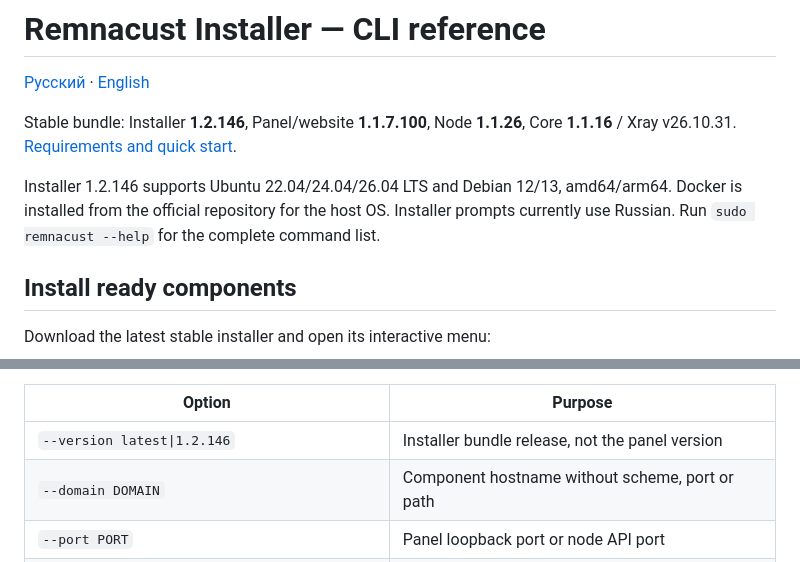
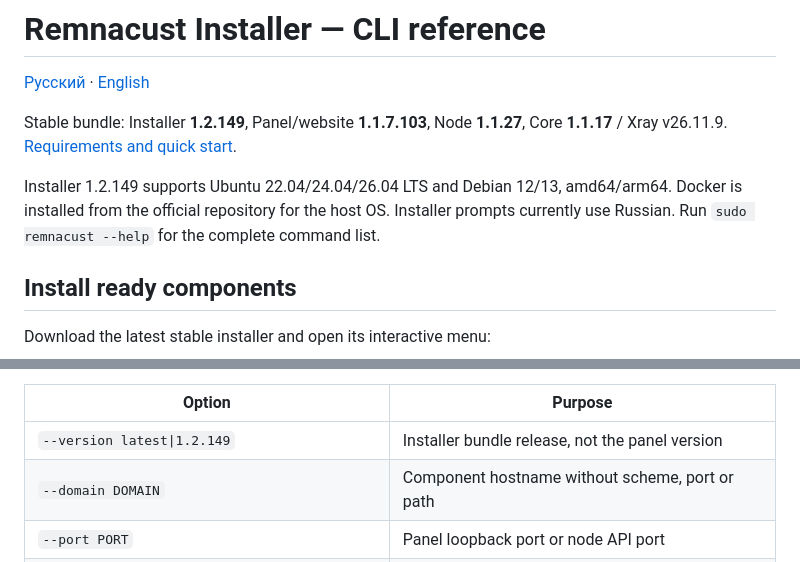
Before and after one commit to lottman/Remnacust-installer, a Markdown page: installer/README.en.md, 2 parts joined by grey strips. Rendered like a GitHub page.

Commit message:
Align the English installer guide with release 1.2.149

```diff
--- a/installer/README.en.md
+++ b/installer/README.en.md
@@ -2,9 +2,9 @@
 
 [Русский](README.md) · [English](README.en.md)
 
-Stable bundle: Installer **1.2.146**, Panel/website **1.1.7.100**, Node **1.1.26**, Core **1.1.16** / Xray v26.10.31. [Requirements and quick start](../README.en.md).
+Stable bundle: Installer **1.2.149**, Panel/website **1.1.7.103**, Node **1.1.27**, Core **1.1.17** / Xray v26.11.9. [Requirements and quick start](../README.en.md).
 
-Installer 1.2.146 supports Ubuntu 22.04/24.04/26.04 LTS and Debian 12/13, amd64/arm64. Docker is installed from the official repository for the host OS. Installer prompts currently use Russian. Run `sudo remnacust --help` for the complete command list.
+Installer 1.2.149 supports Ubuntu 22.04/24.04/26.04 LTS and Debian 12/13, amd64/arm64. Docker is installed from the official repository for the host OS. Installer prompts currently use Russian. Run `sudo remnacust --help` for the complete command list.
 
 ## Install ready components
 
@@ -28,7 +28,7 @@ Required empty answers are requested again. Domain confirmation defaults to `y`;
 
 | Option | Purpose |
 | --- | --- |
-| `--version latest\|1.2.146` | Installer bundle release, not the panel version |
+| `--version latest\|1.2.149` | Installer bundle release, not the panel version |
 | `--domain DOMAIN` | Component hostname without scheme, port or path |
 | `--port PORT` | Panel loopback port or node API port |
 | `--directory PATH`, `--container NAME`, `--compose-file PATH` | Identify an existing installation |
```
